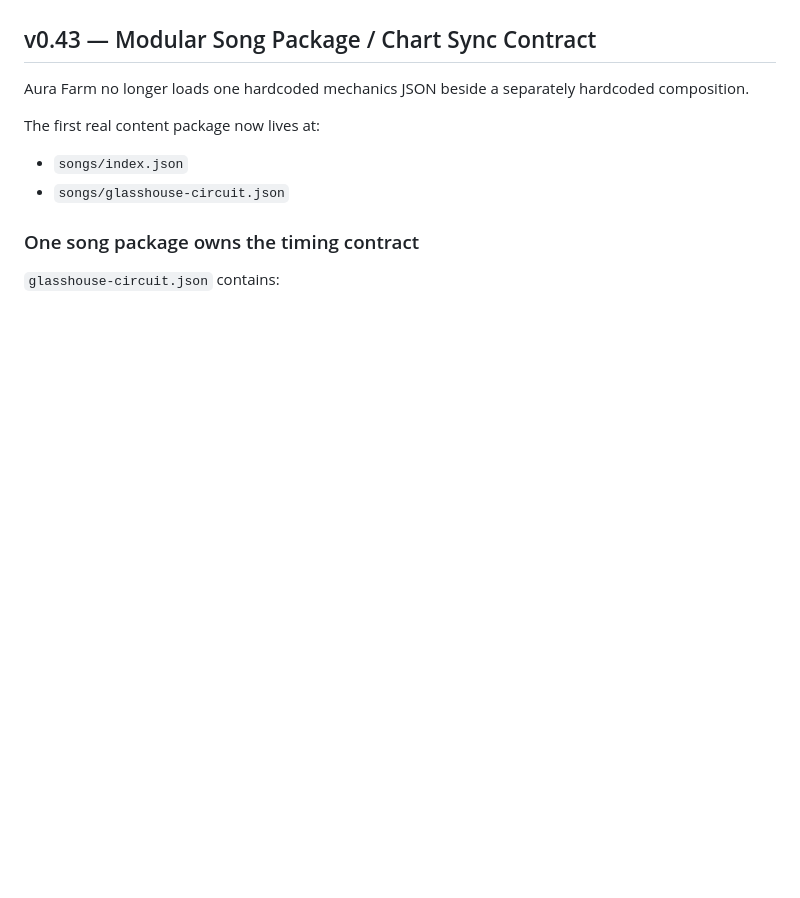
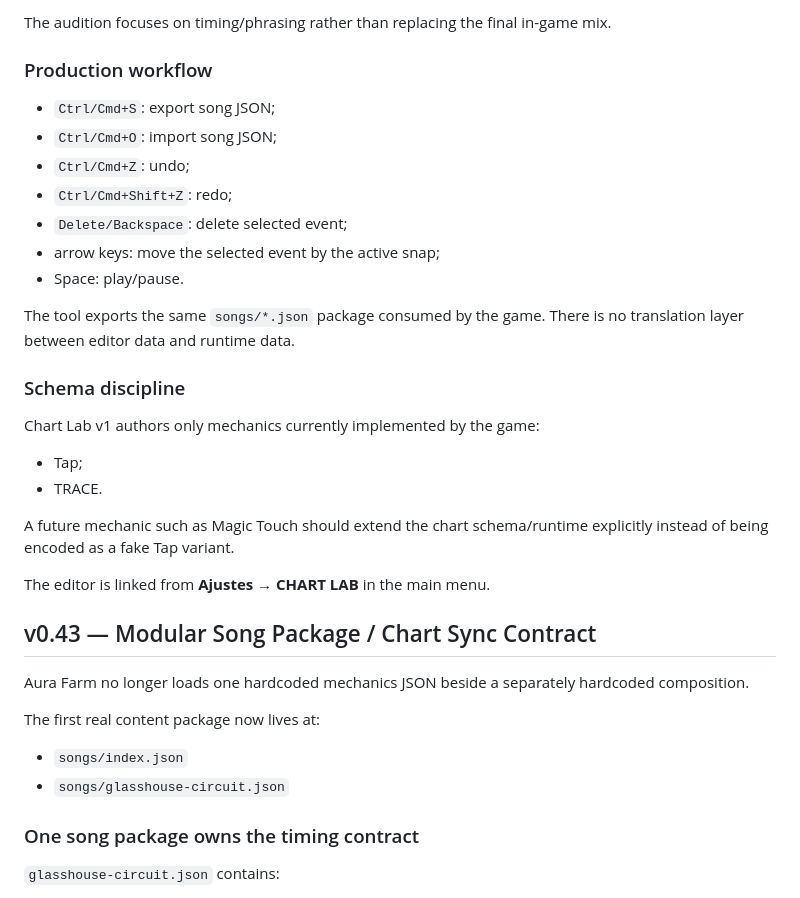
Before and after one commit to Lootchen/Aura-Farm-, a Markdown page: README.md, the part around one of its changes. Drawn GitHub-style; blank space fills up the shorter version.

Commit message:
Document v0.44 Chart Lab pipeline

```diff
--- a/README.md
+++ b/README.md
@@ -10,3 +75,27 @@ v0.32 consolidates the prototype around a single Slide language, a more game-lik
+The audition focuses on timing/phrasing rather than replacing the final in-game mix.
+
+### Production workflow
+
+- `Ctrl/Cmd+S`: export song JSON;
+- `Ctrl/Cmd+O`: import song JSON;
+- `Ctrl/Cmd+Z`: undo;
+- `Ctrl/Cmd+Shift+Z`: redo;
+- `Delete/Backspace`: delete selected event;
+- arrow keys: move the selected event by the active snap;
+- Space: play/pause.
+
+The tool exports the same `songs/*.json` package consumed by the game. There is no translation layer between editor data and runtime data.
+
+### Schema discipline
+
+Chart Lab v1 authors only mechanics currently implemented by the game:
+
+- Tap;
+- TRACE.
+
+A future mechanic such as Magic Touch should extend the chart schema/runtime explicitly instead of being encoded as a fake Tap variant.
+
+The editor is linked from **Ajustes → CHART LAB** in the main menu.
 
 ## v0.43 — Modular Song Package / Chart Sync Contract
 
```
Also changed, not shown: other parts of README.md (+66 -1 lines).
